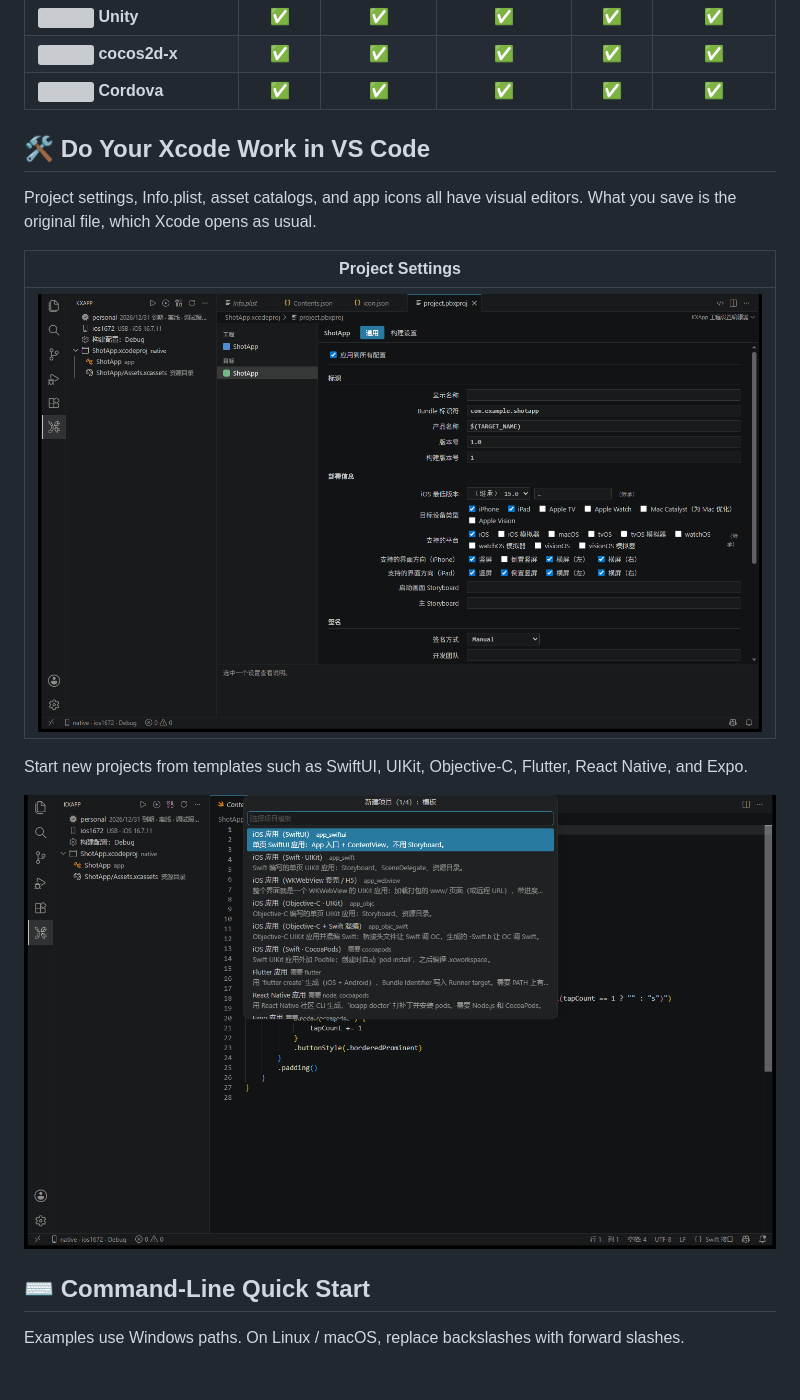
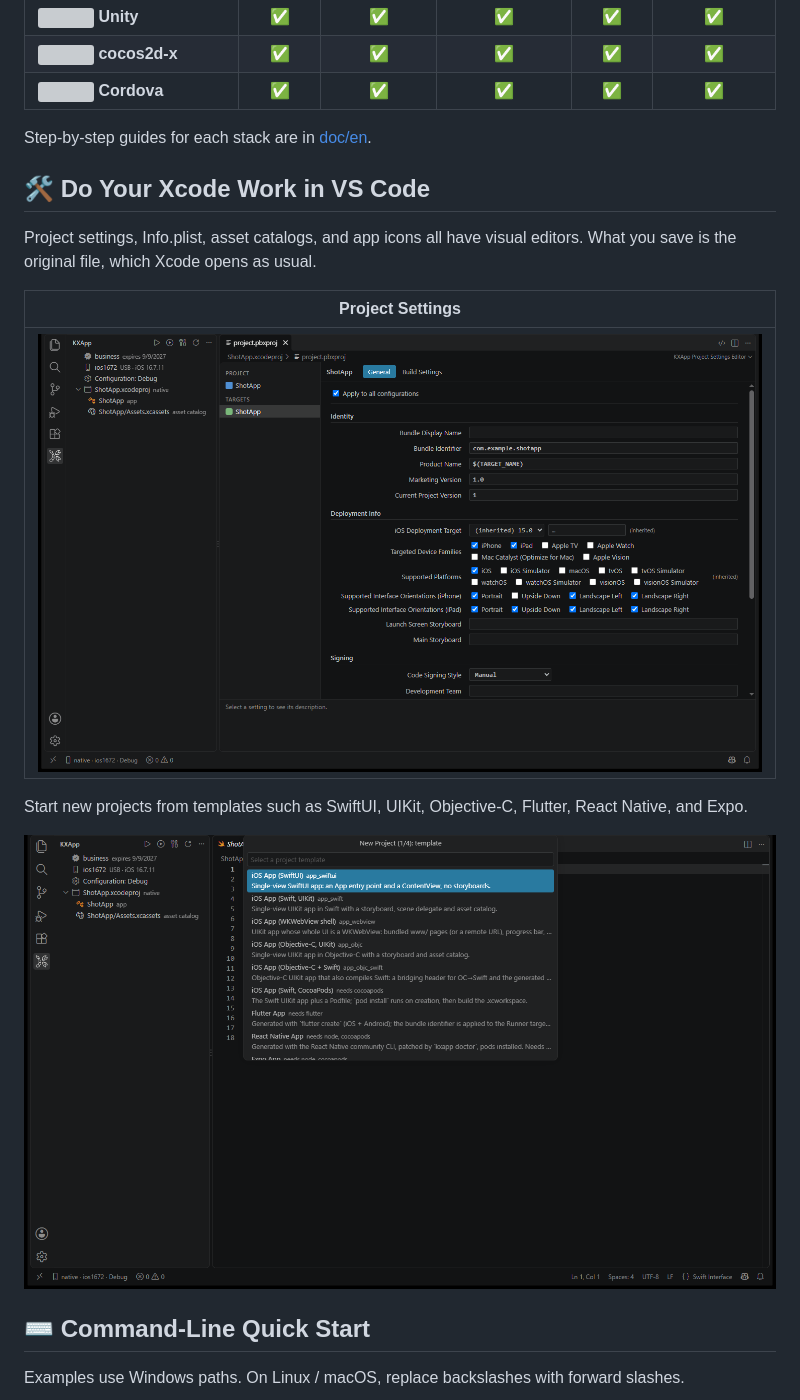
Before and after one commit to ikxapp/kxapp, a Markdown page: README.md, the part around the change. Rendered like a GitHub page; pictures changed too: images/new-project.png, images/project-settings-general.png; blank space fills up the shorter version; grey boxes are pictures that could not be loaded.

```diff
--- a/README.md
+++ b/README.md
@@ -69,6 +69,8 @@ Fully compatible with Xcode projects and the xcodebuild command. No Mac and no X
 | <img src="https://cdn.simpleicons.org/unity/000000" width="18" /> **Unity** | ✅ | ✅ | ✅ | ✅ | ✅ |
 | <img src="https://cdn.simpleicons.org/cocos/55C2E1" width="18" /> **cocos2d-x** | ✅ | ✅ | ✅ | ✅ | ✅ |
 | <img src="https://cdn.simpleicons.org/apachecordova/35434F" width="18" /> **Cordova** | ✅ | ✅ | ✅ | ✅ | ✅ |
+
+Step-by-step guides for each stack are in [doc/en](doc/en/README.md).
 
 ## 🛠️ Do Your Xcode Work in VS Code
 
```
Also changed, not shown: README_zh.md (+2 -0 lines), images/debug.png.
